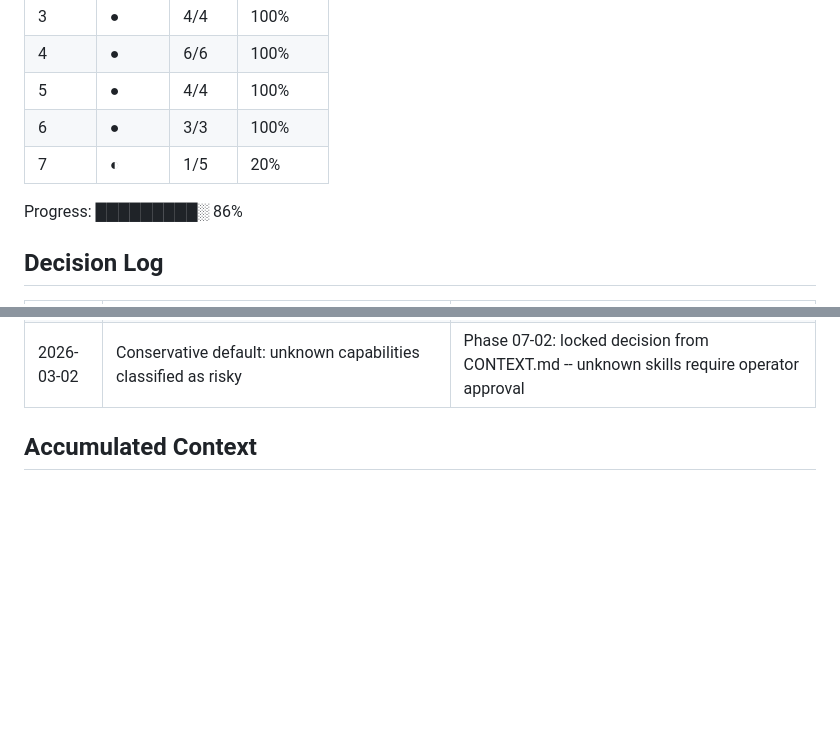
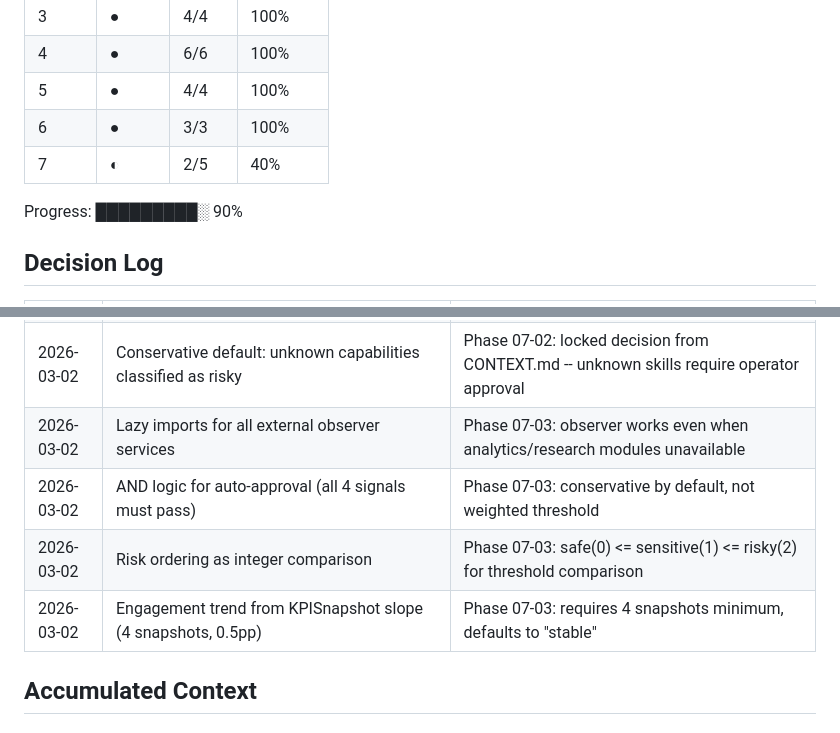
Before and after one commit to NomadonaTrip/sophia_1, a Markdown page: .planning/STATE.md, 2 parts joined by grey strips. Rendered like a GitHub page; blank space fills up the shorter version.

```diff
--- a/.planning/STATE.md
+++ b/.planning/STATE.md
@@ -38,9 +38,9 @@ See: .planning/PROJECT.md (updated 2025-02-25)
 | 4 | ● | 6/6 | 100% |
 | 5 | ● | 4/4 | 100% |
 | 6 | ● | 3/3 | 100% |
-| 7 | ◐ | 1/5 | 20% |
+| 7 | ◐ | 2/5 | 40% |
 
-Progress: █████████░ 86%
+Progress: █████████░ 90%
 
 ## Decision Log
 
@@ -143,6 +143,10 @@ Progress: █████████░ 86%
 | 2026-03-02 | Substring keyword matching for verb conjugation | Phase 07-02: handles "searches"/"reads"/"posts" matching "search"/"read"/"post" without NLP stemming |
 | 2026-03-02 | Risky indicators checked before safe indicators | Phase 07-02: risky wins in ambiguous cases for conservative classification |
 | 2026-03-02 | Conservative default: unknown capabilities classified as risky | Phase 07-02: locked decision from CONTEXT.md -- unknown skills require operator approval |
+| 2026-03-02 | Lazy imports for all external observer services | Phase 07-03: observer works even when analytics/research modules unavailable |
+| 2026-03-02 | AND logic for auto-approval (all 4 signals must pass) | Phase 07-03: conservative by default, not weighted threshold |
+| 2026-03-02 | Risk ordering as integer comparison | Phase 07-03: safe(0) <= sensitive(1) <= risky(2) for threshold comparison |
+| 2026-03-02 | Engagement trend from KPISnapshot slope (4 snapshots, 0.5pp) | Phase 07-03: requires 4 snapshots minimum, defaults to "stable" |
 
 ## Accumulated Context
 
```
Also changed, not shown: other parts of .planning/STATE.md (+10 -9 lines), .planning/REQUIREMENTS.md (+8 -8 lines), 1 other file.
